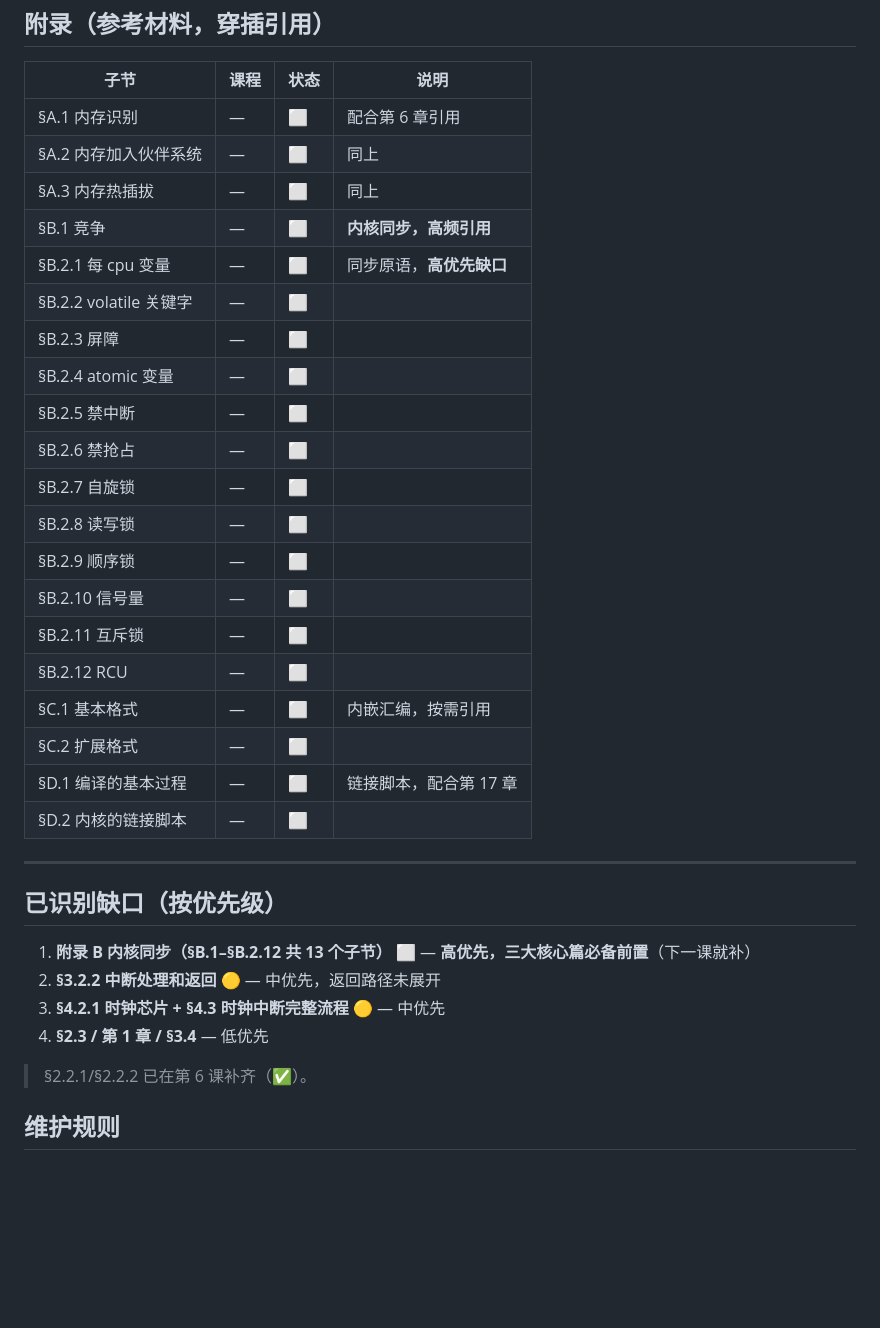
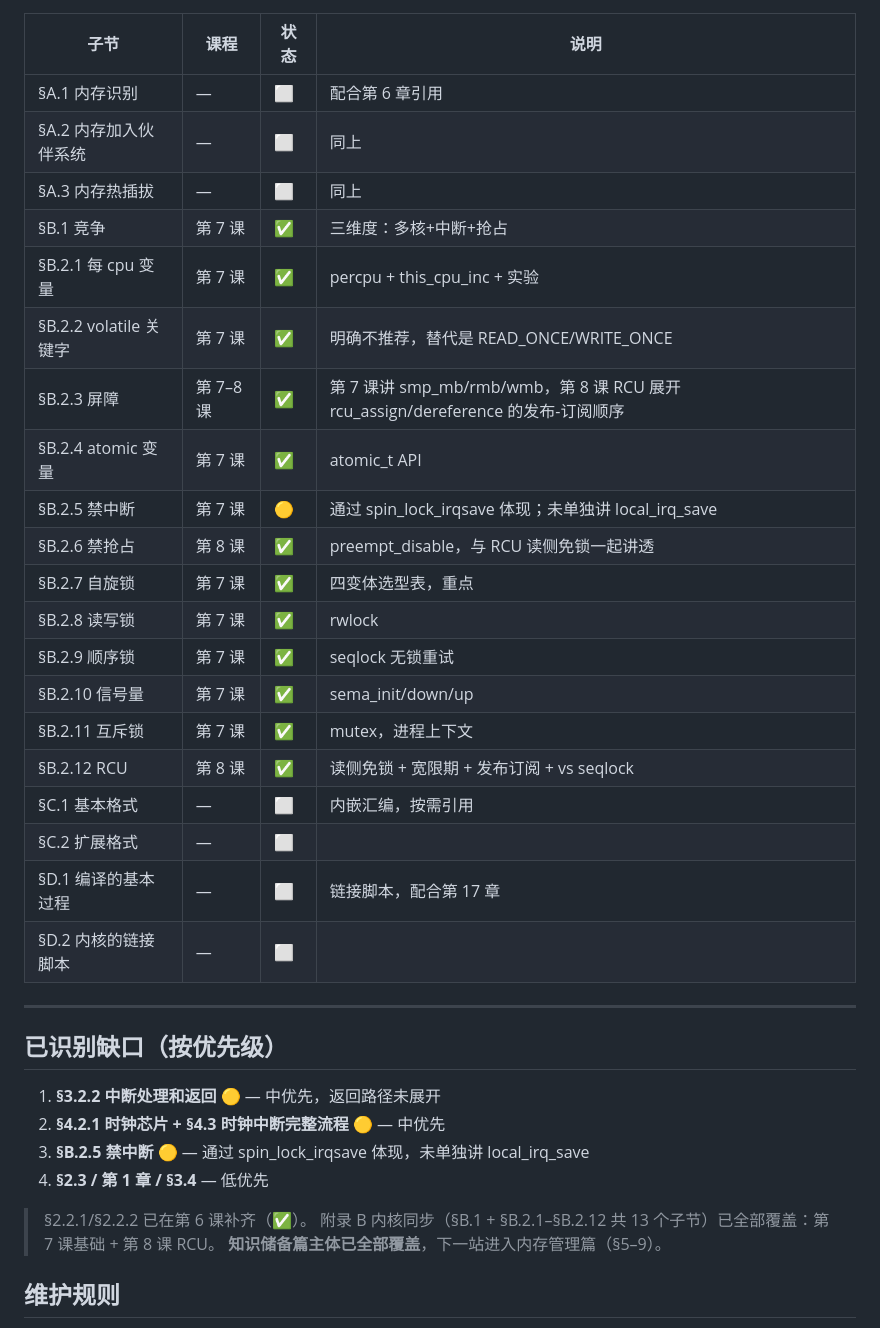
Before and after one commit to nit78/linux-kernel-learning, a Markdown page: CURRICULUM_MAP.md, the part around the change. Rendered like a GitHub page; blank space fills up the shorter version.

Commit message:
docs: CURRICULUM_MAP 标记附录 B 内核同步全部覆盖
附录 B 13 个子节 (§B.1 + §B.2.1-§B.2.12) 状态 ⬜ -> ✅/🟡:
- 第7课覆盖 §B.1 竞争 + §B.2.1-§B.2.11 基础原语
- 第8课覆盖 §B.2.12 RCU + §B.2.3 屏障(RCU 展开) + §B.2.6 禁抢占
- §B.2.5 禁中断标 🟡 (通过 spin_lock_irqsave 体现, 未单独讲 local_irq_save)
缺口优先级表更新: 附录 B 从高优先缺口移除,
注明'知识储备篇主体已全部覆盖, 下一站内存管理篇'

```diff
--- a/CURRICULUM_MAP.md
+++ b/CURRICULUM_MAP.md
@@ -219,19 +219,19 @@
 | §A.1 内存识别 | — | ⬜ | 配合第 6 章引用 |
 | §A.2 内存加入伙伴系统 | — | ⬜ | 同上 |
 | §A.3 内存热插拔 | — | ⬜ | 同上 |
-| §B.1 竞争 | — | ⬜ | **内核同步，高频引用** |
-| §B.2.1 每 cpu 变量 | — | ⬜ | 同步原语，**高优先缺口** |
-| §B.2.2 volatile 关键字 | — | ⬜ | |
-| §B.2.3 屏障 | — | ⬜ | |
-| §B.2.4 atomic 变量 | — | ⬜ | |
-| §B.2.5 禁中断 | — | ⬜ | |
-| §B.2.6 禁抢占 | — | ⬜ | |
-| §B.2.7 自旋锁 | — | ⬜ | |
-| §B.2.8 读写锁 | — | ⬜ | |
-| §B.2.9 顺序锁 | — | ⬜ | |
-| §B.2.10 信号量 | — | ⬜ | |
-| §B.2.11 互斥锁 | — | ⬜ | |
-| §B.2.12 RCU | — | ⬜ | |
+| §B.1 竞争 | 第 7 课 | ✅ | 三维度：多核+中断+抢占 |
+| §B.2.1 每 cpu 变量 | 第 7 课 | ✅ | percpu + this_cpu_inc + 实验 |
+| §B.2.2 volatile 关键字 | 第 7 课 | ✅ | 明确不推荐，替代是 READ_ONCE/WRITE_ONCE |
+| §B.2.3 屏障 | 第 7–8 课 | ✅ | 第 7 课讲 smp_mb/rmb/wmb，第 8 课 RCU 展开 rcu_assign/dereference 的发布-订阅顺序 |
+| §B.2.4 atomic 变量 | 第 7 课 | ✅ | atomic_t API |
+| §B.2.5 禁中断 | 第 7 课 | 🟡 | 通过 spin_lock_irqsave 体现；未单独讲 local_irq_save |
+| §B.2.6 禁抢占 | 第 8 课 | ✅ | preempt_disable，与 RCU 读侧免锁一起讲透 |
+| §B.2.7 自旋锁 | 第 7 课 | ✅ | 四变体选型表，重点 |
+| §B.2.8 读写锁 | 第 7 课 | ✅ | rwlock |
+| §B.2.9 顺序锁 | 第 7 课 | ✅ | seqlock 无锁重试 |
+| §B.2.10 信号量 | 第 7 课 | ✅ | sema_init/down/up |
+| §B.2.11 互斥锁 | 第 7 课 | ✅ | mutex，进程上下文 |
+| §B.2.12 RCU | 第 8 课 | ✅ | 读侧免锁 + 宽限期 + 发布订阅 + vs seqlock |
 | §C.1 基本格式 | — | ⬜ | 内嵌汇编，按需引用 |
 | §C.2 扩展格式 | — | ⬜ | |
 | §D.1 编译的基本过程 | — | ⬜ | 链接脚本，配合第 17 章 |
@@ -240,12 +240,14 @@
 ---
 
 ## 已识别缺口（按优先级）
-1. **附录 B 内核同步（§B.1–§B.2.12 共 13 个子节）** ⬜ — **高优先，三大核心篇必备前置**（下一课就补）
-2. **§3.2.2 中断处理和返回** 🟡 — 中优先，返回路径未展开
-3. **§4.2.1 时钟芯片 + §4.3 时钟中断完整流程** 🟡 — 中优先
+1. **§3.2.2 中断处理和返回** 🟡 — 中优先，返回路径未展开
+2. **§4.2.1 时钟芯片 + §4.3 时钟中断完整流程** 🟡 — 中优先
+3. **§B.2.5 禁中断** 🟡 — 通过 spin_lock_irqsave 体现，未单独讲 local_irq_save
 4. **§2.3 / 第 1 章 / §3.4** — 低优先
 
 > §2.2.1/§2.2.2 已在第 6 课补齐（✅）。
+> 附录 B 内核同步（§B.1 + §B.2.1–§B.2.12 共 13 个子节）已全部覆盖：第 7 课基础 + 第 8 课 RCU。
+> **知识储备篇主体已全部覆盖**，下一站进入内存管理篇（§5–9）。
 
 ## 维护规则
 - 每写/补一课，对应**三级子节**从 🔜 → ✅（或 🟡 注明缺哪个点）。
```
